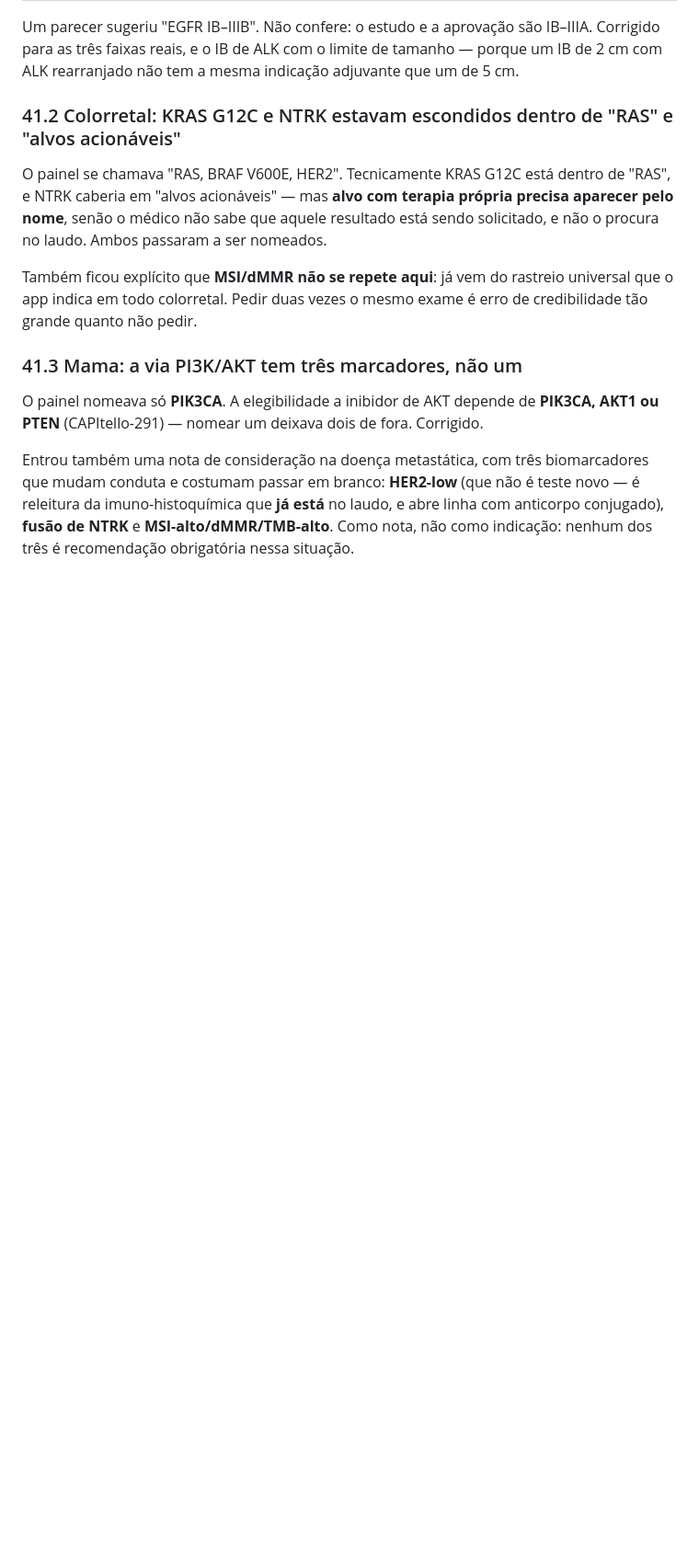
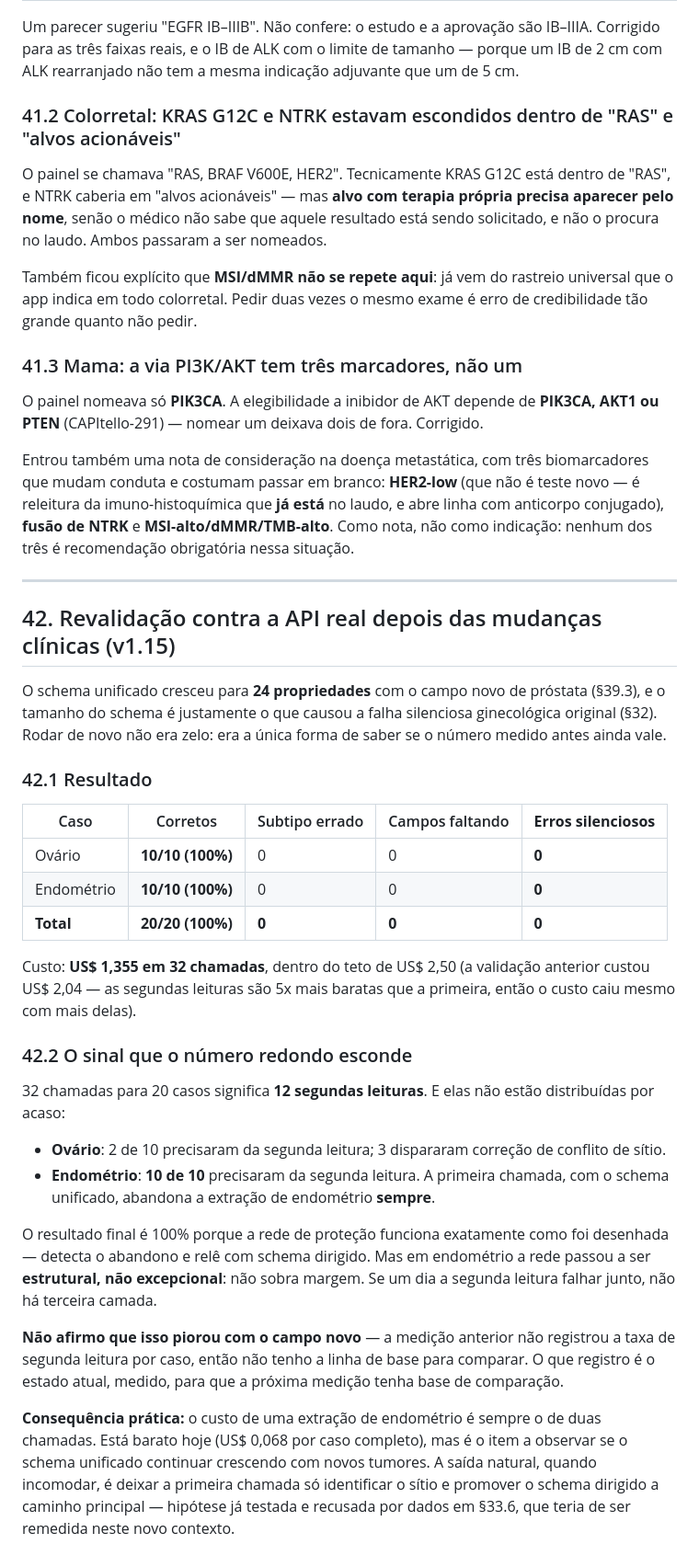
Before and after one commit to renanvidal10/meu-espaco, a Markdown page: docs/ARQUITETURA.md, the part around the change. Shown at 92% size. Drawn GitHub-style; blank space fills up the shorter version.

Commit message:
Revalida a extração contra a API real após as mudanças clínicas
20/20 corretos, zero erro silencioso, US$ 1,355 em 32 chamadas dentro
do teto de US$ 2,50.

Registra o sinal que o 100% esconde: em endométrio a segunda leitura
disparou em 10 de 10 casos — a rede de proteção virou estrutural, não
excepcional. O resultado é correto, mas não sobra margem. Sem linha de
base da medição anterior para afirmar regressão; fica registrado para
a próxima comparação. ARQUITETURA §42.

```diff
--- a/docs/ARQUITETURA.md
+++ b/docs/ARQUITETURA.md
@@ -2235,3 +2235,52 @@ biomarcadores que mudam conduta e costumam passar em branco: **HER2-low**
 laudo, e abre linha com anticorpo conjugado), **fusão de NTRK** e
 **MSI-alto/dMMR/TMB-alto**. Como nota, não como indicação: nenhum dos três é
 recomendação obrigatória nessa situação.
+
+---
+
+## 42. Revalidação contra a API real depois das mudanças clínicas (v1.15)
+
+O schema unificado cresceu para **24 propriedades** com o campo novo de próstata
+(§39.3), e o tamanho do schema é justamente o que causou a falha silenciosa
+ginecológica original (§32). Rodar de novo não era zelo: era a única forma de
+saber se o número medido antes ainda vale.
+
+### 42.1 Resultado
+
+| Caso | Corretos | Subtipo errado | Campos faltando | **Erros silenciosos** |
+|---|---|---|---|---|
+| Ovário | **10/10 (100%)** | 0 | 0 | **0** |
+| Endométrio | **10/10 (100%)** | 0 | 0 | **0** |
+| **Total** | **20/20 (100%)** | **0** | **0** | **0** |
+
+Custo: **US$ 1,355 em 32 chamadas**, dentro do teto de US$ 2,50 (a validação
+anterior custou US$ 2,04 — as segundas leituras são 5x mais baratas que a
+primeira, então o custo caiu mesmo com mais delas).
+
+### 42.2 O sinal que o número redondo esconde
+
+32 chamadas para 20 casos significa **12 segundas leituras**. E elas não estão
+distribuídas por acaso:
+
+- **Ovário**: 2 de 10 precisaram da segunda leitura; 3 dispararam correção de
+  conflito de sítio.
+- **Endométrio**: **10 de 10** precisaram da segunda leitura. A primeira
+  chamada, com o schema unificado, abandona a extração de endométrio
+  **sempre**.
+
+O resultado final é 100% porque a rede de proteção funciona exatamente como foi
+desenhada — detecta o abandono e relê com schema dirigido. Mas em endométrio a
+rede passou a ser **estrutural, não excepcional**: não sobra margem. Se um dia
+a segunda leitura falhar junto, não há terceira camada.
+
+**Não afirmo que isso piorou com o campo novo** — a medição anterior não
+registrou a taxa de segunda leitura por caso, então não tenho a linha de base
+para comparar. O que registro é o estado atual, medido, para que a próxima
+medição tenha base de comparação.
+
+**Consequência prática:** o custo de uma extração de endométrio é sempre o de
+duas chamadas. Está barato hoje (US$ 0,068 por caso completo), mas é o item a
+observar se o schema unificado continuar crescendo com novos tumores. A saída
+natural, quando incomodar, é deixar a primeira chamada só identificar o sítio e
+promover o schema dirigido a caminho principal — hipótese já testada e recusada
+por dados em §33.6, que teria de ser remedida neste novo contexto.
```
